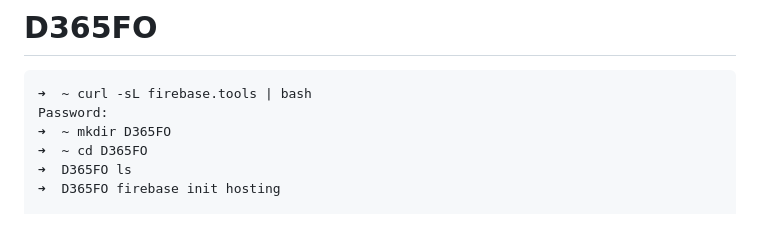
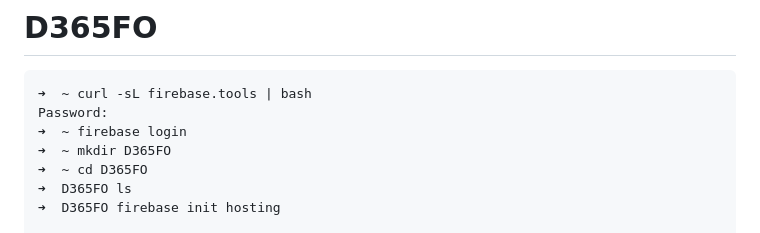
Before and after one commit to hajsf/D365FO, a Markdown page: README.md, the part around the change. GitHub-like rendering.

````diff
--- a/README.md
+++ b/README.md
@@ -2,6 +2,7 @@
 ```bash
 ➜  ~ curl -sL firebase.tools | bash
 Password:
+➜  ~ firebase login
 ➜  ~ mkdir D365FO
 ➜  ~ cd D365FO
 ➜  D365FO ls
````
